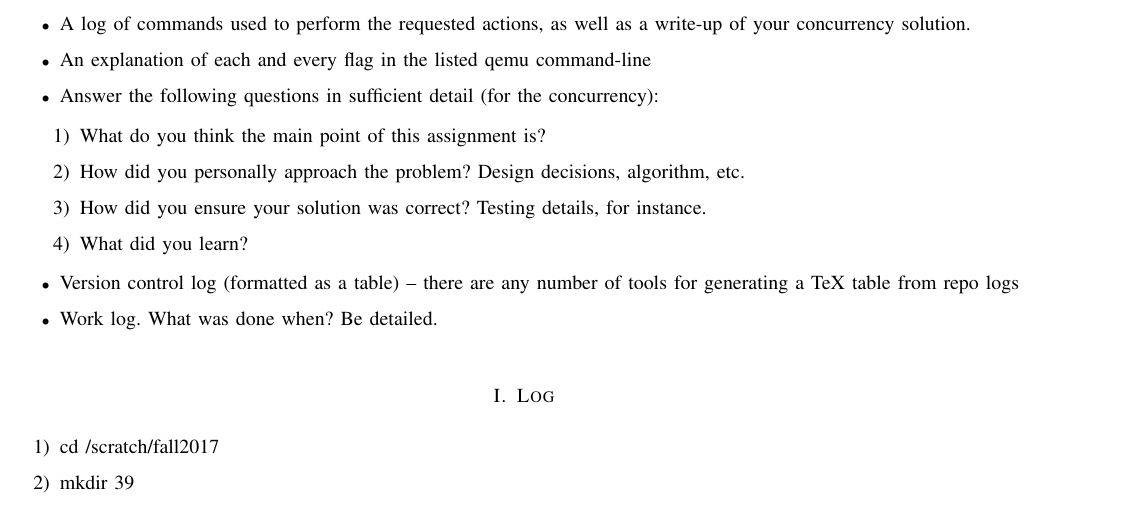
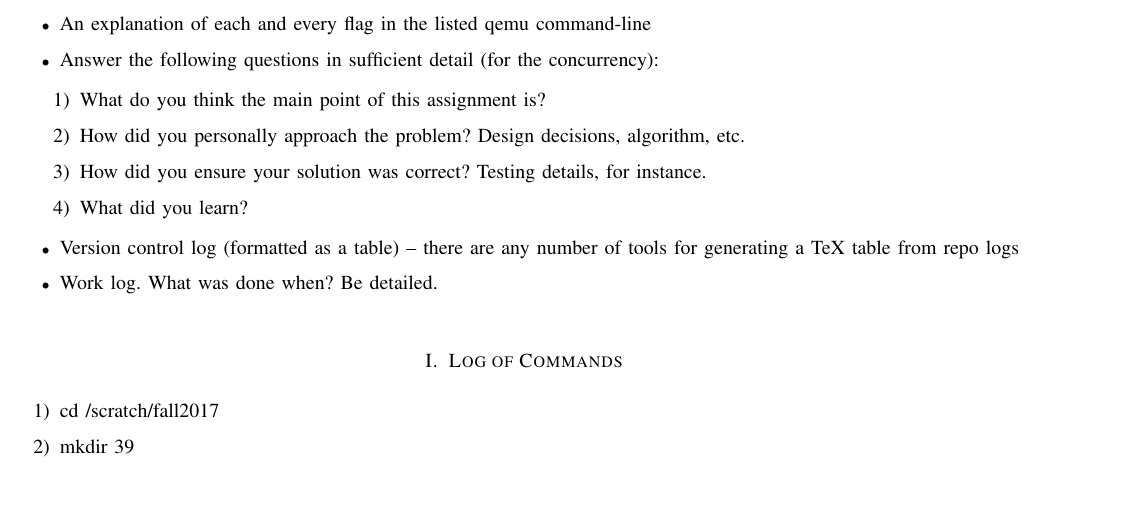
Before and after one commit to courtbonn/CS-444, a LaTeX problem sheet (hw1/hw1.tex): part of page 2 of 2, cut at the place of the change. Compiled offline with LaTeX, dvips and Ghostscript.

Commit message:
Updated hw1.tex

```diff
--- a/hw1/hw1.tex
+++ b/hw1/hw1.tex
@@ -66,7 +66,7 @@ Abstract here.
 %this file only exists at compile time. Feel free to change that.
 
 \begin{itemize}
-	\item A log of commands used to perform the requested actions, as well as a write-up of your concurrency solution.
+
 	\item An explanation of each and every flag in the listed qemu command-line
 	\item Answer the following questions in sufficient detail (for the concurrency):
     \begin{enumerate}
@@ -79,7 +79,7 @@ Abstract here.
 	\item Work log. What was done when? Be detailed.
 \end{itemize}
 
-\section{Log}
+\section{Log of Commands}
 \begin{enumerate}
 \item cd /scratch/fall2017
 \item mkdir 39
```
